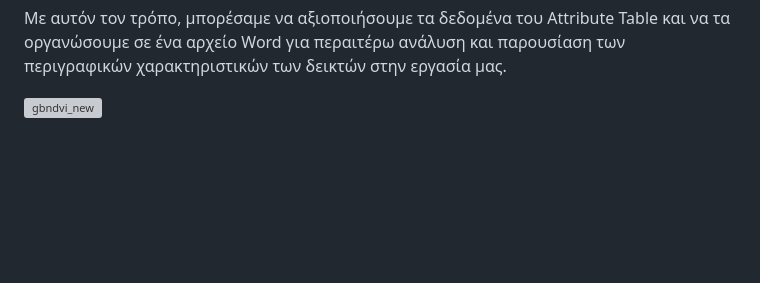
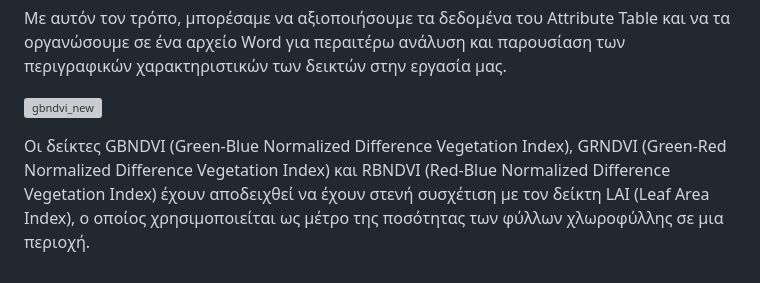
Before and after one commit to mariandr3/mariandr3, a Markdown page: README.md, the part around the change. Drawn GitHub-style; blank space fills up the shorter version; grey boxes are pictures that could not be loaded.

```diff
--- a/README.md
+++ b/README.md
@@ -22,3 +22,5 @@
 
 
 ![gbndvi_new](https://github.com/mariandr3/mariandr3/assets/139487823/63812d7c-703f-4e48-b2cc-3b386bcf2d47)
+
+Oι δείκτες GBNDVI (Green-Blue Normalized Difference Vegetation Index), GRNDVI (Green-Red Normalized Difference Vegetation Index) και RBNDVI (Red-Blue Normalized Difference Vegetation Index) έχουν αποδειχθεί να έχουν στενή συσχέτιση με τον δείκτη LAI (Leaf Area Index), ο οποίος χρησιμοποιείται ως μέτρο της ποσότητας των φύλλων χλωροφύλλης σε μια περιοχή.
```
